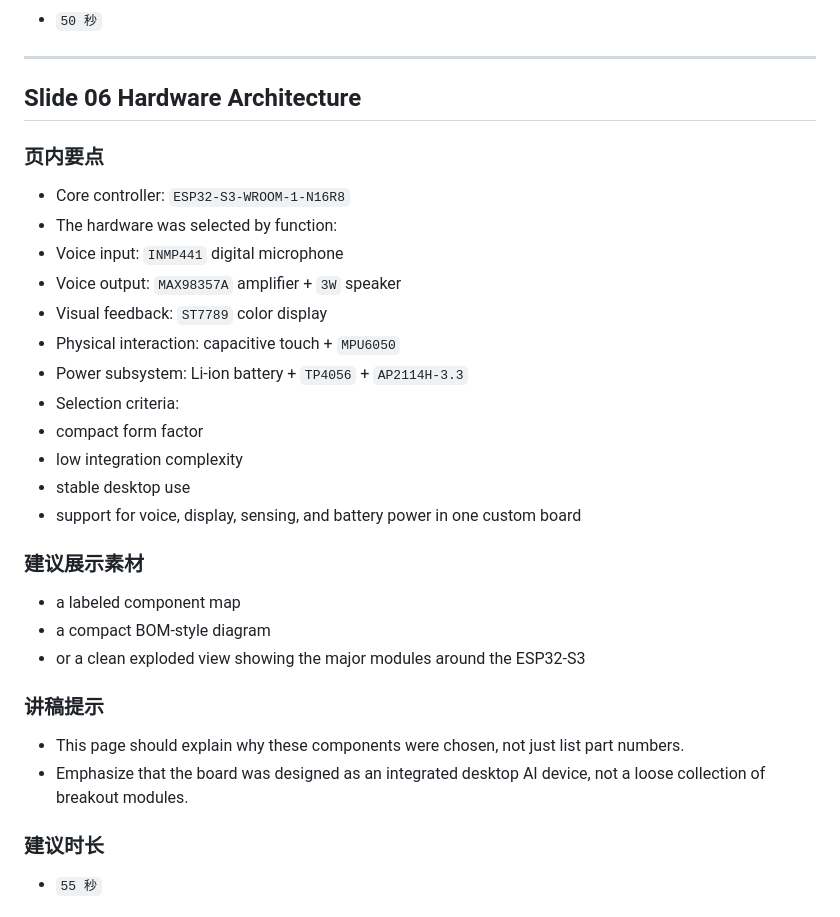
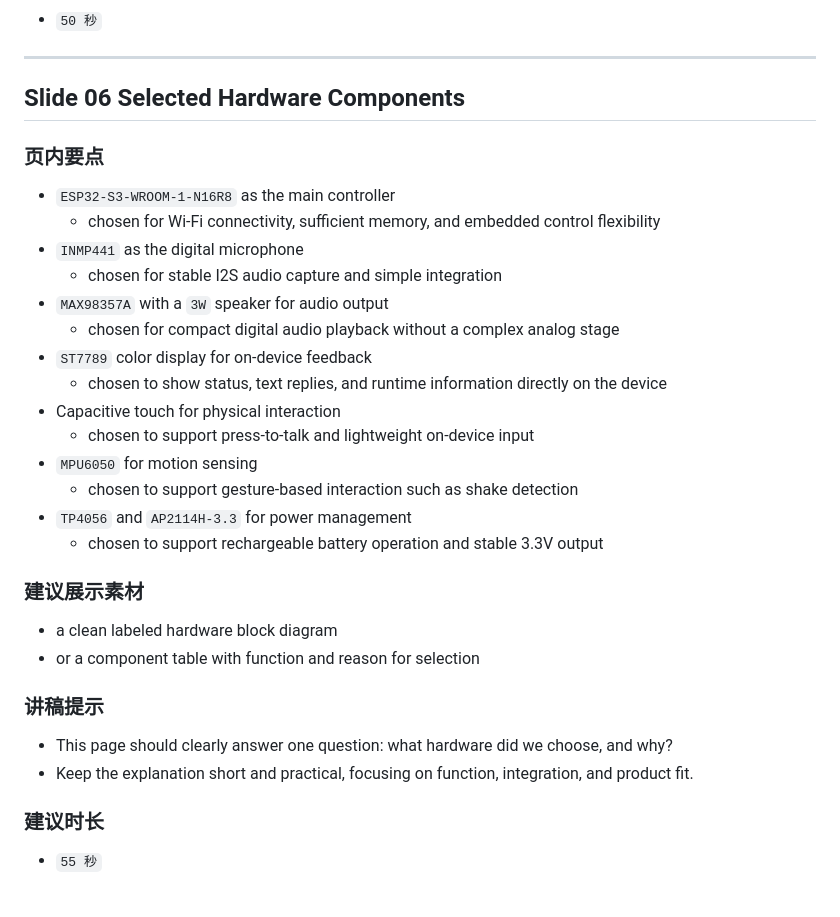
Before and after one commit to hm1399/AI-bot, a Markdown page: presentation/AI-Bot-15分钟Presentation文稿.md, the part around the change. Rendered like a GitHub page.

Commit message:
docs: refine slide 6 hardware component selection

```diff
--- a/presentation/AI-Bot-15分钟Presentation文稿.md
+++ b/presentation/AI-Bot-15分钟Presentation文稿.md
@@ -181,33 +181,34 @@
 
 ---
 
-## Slide 06 Hardware Architecture
+## Slide 06 Selected Hardware Components
 
 ### 页内要点
 
-- Core controller: `ESP32-S3-WROOM-1-N16R8`
-- The hardware was selected by function:
-- Voice input: `INMP441` digital microphone
-- Voice output: `MAX98357A` amplifier + `3W` speaker
-- Visual feedback: `ST7789` color display
-- Physical interaction: capacitive touch + `MPU6050`
-- Power subsystem: Li-ion battery + `TP4056` + `AP2114H-3.3`
-- Selection criteria:
-- compact form factor
-- low integration complexity
-- stable desktop use
-- support for voice, display, sensing, and battery power in one custom board
+- `ESP32-S3-WROOM-1-N16R8` as the main controller
+  - chosen for Wi-Fi connectivity, sufficient memory, and embedded control flexibility
+- `INMP441` as the digital microphone
+  - chosen for stable I2S audio capture and simple integration
+- `MAX98357A` with a `3W` speaker for audio output
+  - chosen for compact digital audio playback without a complex analog stage
+- `ST7789` color display for on-device feedback
+  - chosen to show status, text replies, and runtime information directly on the device
+- Capacitive touch for physical interaction
+  - chosen to support press-to-talk and lightweight on-device input
+- `MPU6050` for motion sensing
+  - chosen to support gesture-based interaction such as shake detection
+- `TP4056` and `AP2114H-3.3` for power management
+  - chosen to support rechargeable battery operation and stable 3.3V output
 
 ### 建议展示素材
 
-- a labeled component map
-- a compact BOM-style diagram
-- or a clean exploded view showing the major modules around the ESP32-S3
+- a clean labeled hardware block diagram
+- or a component table with function and reason for selection
 
 ### 讲稿提示
 
-- This page should explain why these components were chosen, not just list part numbers.
-- Emphasize that the board was designed as an integrated desktop AI device, not a loose collection of breakout modules.
+- This page should clearly answer one question: what hardware did we choose, and why?
+- Keep the explanation short and practical, focusing on function, integration, and product fit.
 
 ### 建议时长
 
```
